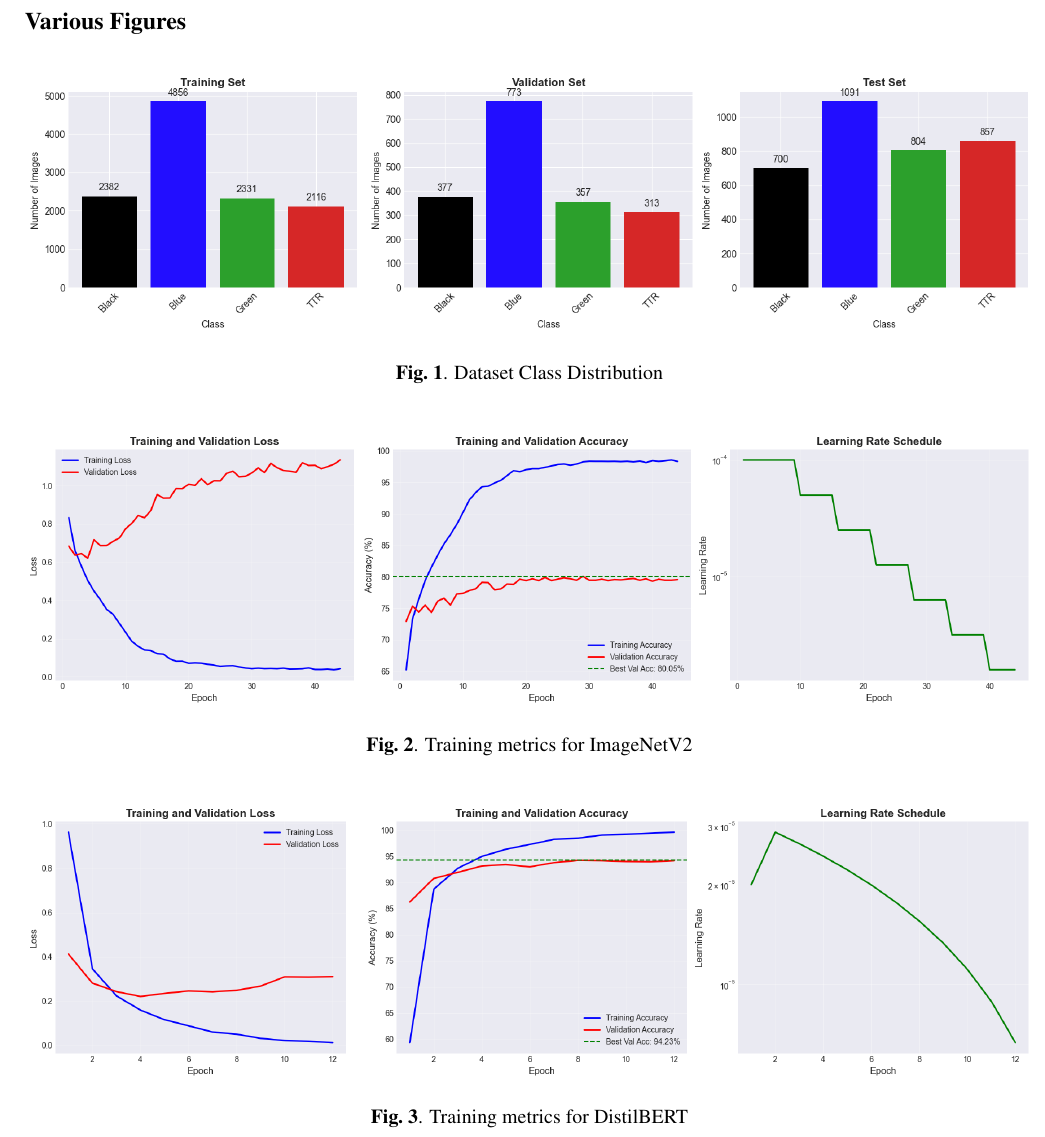
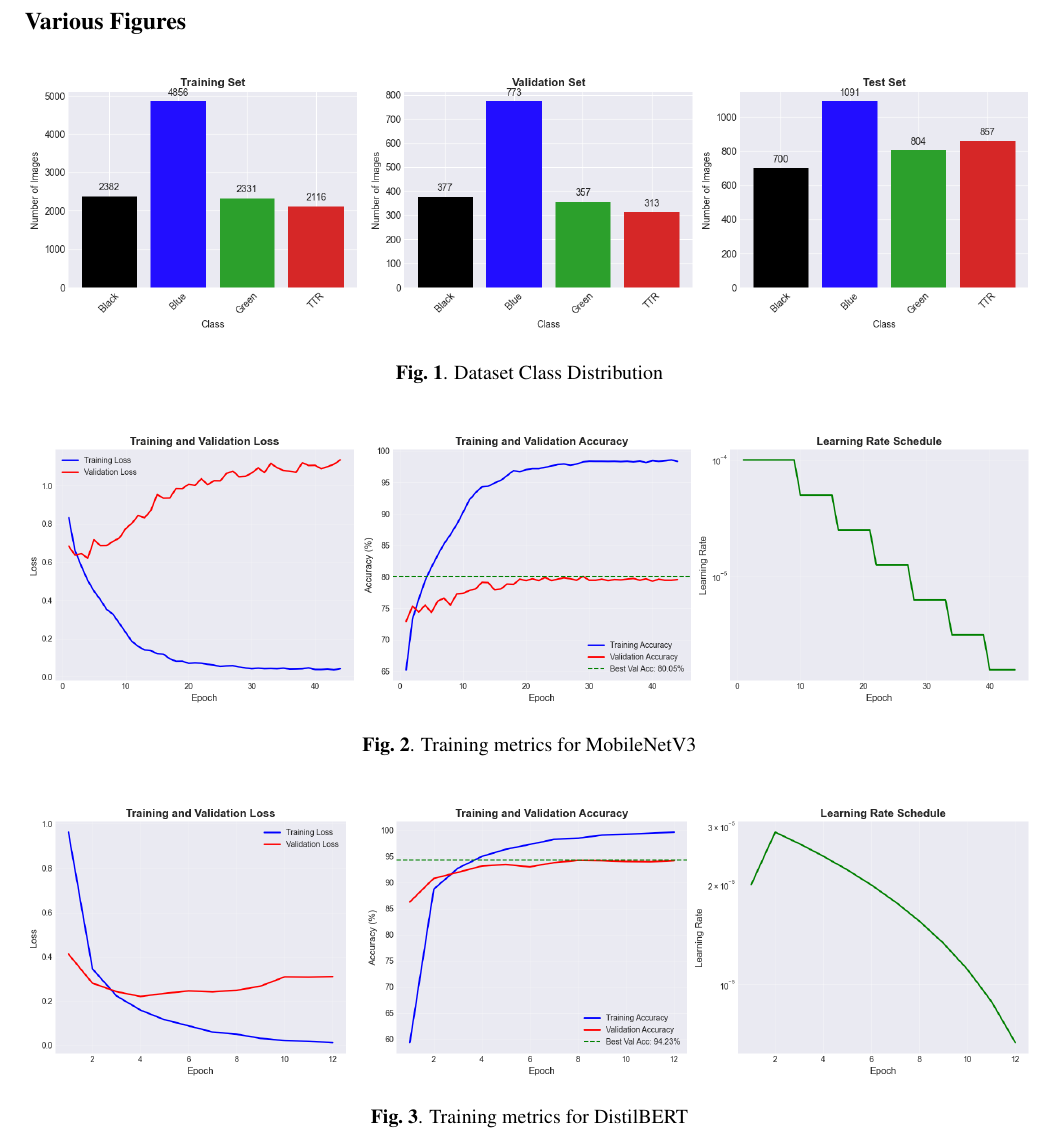
Before and after one commit to NotAlpha45/Trash-Classification-Project-Report, a LaTeX paper (Template_ISBI_latex.tex): part of page 7 of 11, cut so that both start at the same text. Compiled offline with pdfLaTeX.

Commit message:
Update figure caption in training metrics section to reflect MobileNetV3

```diff
--- a/Template_ISBI_latex.tex
+++ b/Template_ISBI_latex.tex
@@ -298,7 +298,7 @@ In this work, we investigated the effectiveness of supervised multimodal fusion
 \begin{figure}[!htb]
 \centering
 \centerline{\includegraphics[width=\linewidth]{images/training_metrics_image_model.png}}
-\caption{Training metrics for ImageNetV2}
+\caption{Training metrics for MobileNetV3}
 \label{fig:training-for-imagenet}
 \end{figure}
 
```
